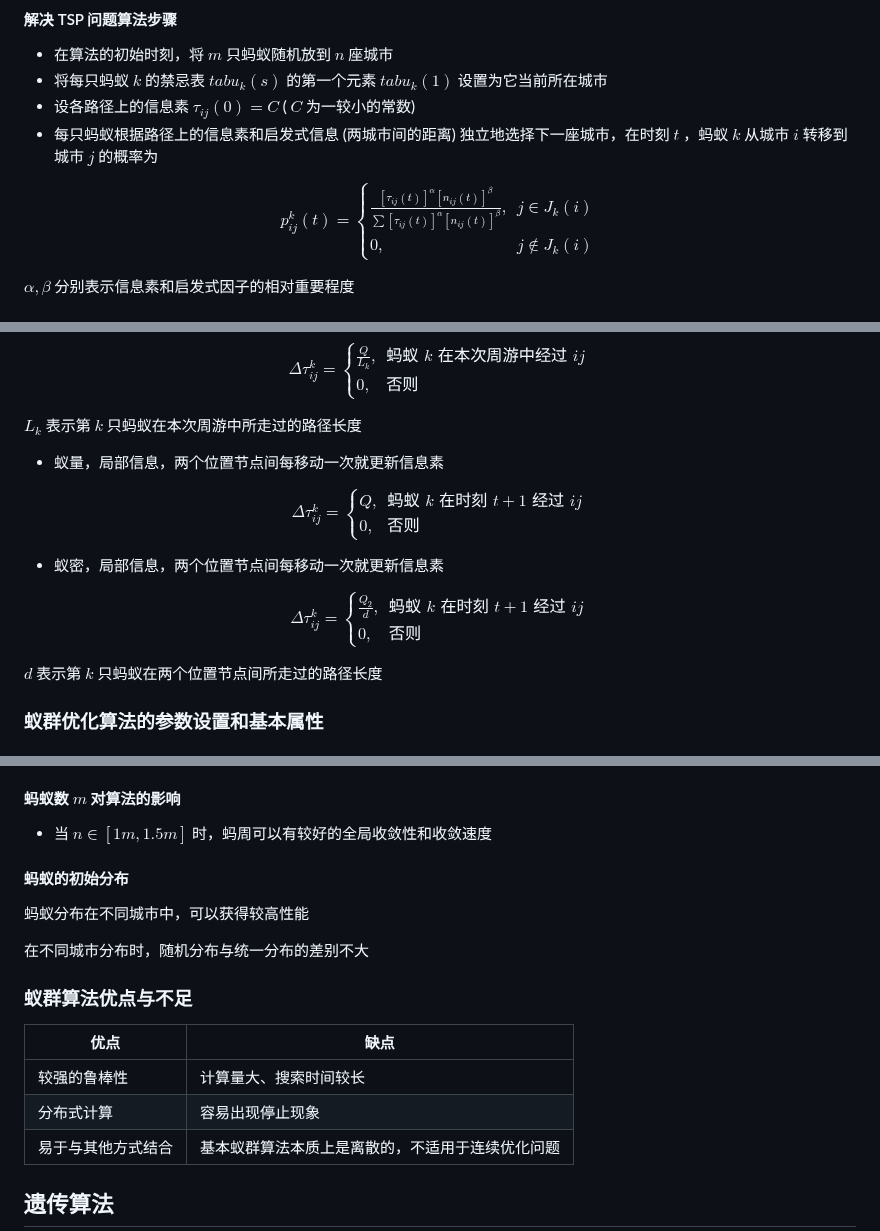
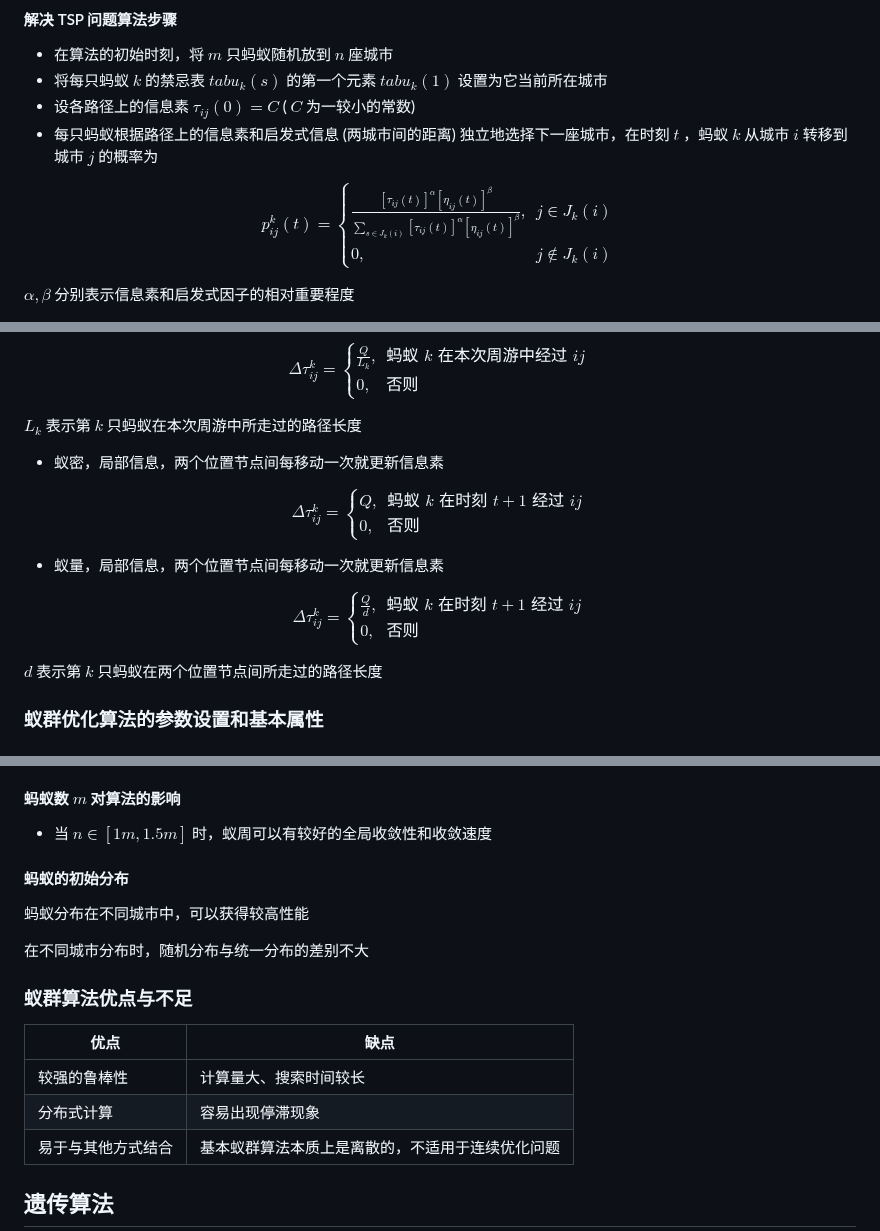
Before and after one commit to chai-mi/note, a Markdown page: 人工智能基础与应用/5.智能搜索技术.md, 3 parts joined by grey strips. GitHub-like rendering.

Commit message:
update: 5.智能搜索技术

```diff
--- a/人工智能基础与应用/5.智能搜索技术.md
+++ b/人工智能基础与应用/5.智能搜索技术.md
@@ -368,7 +368,7 @@ $$
 $$
 p_{ij}^k(t)=
 \begin{cases}
-\frac{[\tau_{ij}(t)]^\alpha[n_{ij}(t)]^\beta}{\sum[\tau_{ij}(t)]^\alpha[n_{ij}(t)]^\beta}, & j\in J_k(i) \\
+\frac{[\tau_{ij}(t)]^\alpha[\eta_{ij}(t)]^\beta}{\sum\limits_{s\in J_k(i)}[\tau_{ij}(t)]^\alpha[\eta_{ij}(t)]^\beta}, & j\in J_k(i) \\
 0, & j\notin J_k(i)
 \end{cases}
 $$
@@ -420,7 +421,7 @@ $$
 
 $L_k$ 表示第 $k$ 只蚂蚁在本次周游中所走过的路径长度
 
-- 蚁量，局部信息，两个位置节点间每移动一次就更新信息素
+- 蚁密，局部信息，两个位置节点间每移动一次就更新信息素
 
 $$
 \Delta \tau_{ij}^k =
@@ -430,12 +431,12 @@ Q, & \text{蚂蚁 } k \text{ 在时刻 } t+1 \text{ 经过 } ij \\
 \end{cases}
 $$
 
-- 蚁密，局部信息，两个位置节点间每移动一次就更新信息素
+- 蚁量，局部信息，两个位置节点间每移动一次就更新信息素
 
 $$
 \Delta \tau_{ij}^k =
 \begin{cases}
-\frac{Q_{2}}{d}, & \text{蚂蚁 } k \text{ 在时刻 } t + 1 \text{ 经过 } ij \\
+\frac{Q}{d}, & \text{蚂蚁 } k \text{ 在时刻 } t + 1 \text{ 经过 } ij \\
 0, & \text{否则}
 \end{cases}
 $$
@@ -455,7 +456,7 @@ $d$ 表示第 $k$ 只蚂蚁在两个位置节点间所走过的路径长度
 
 #### 蚂蚁数 $m$ 对算法的影响
 
-- 当 $n \in [1m,1.5m]$ 时，蚂周可以有较好的全局收敛性和收敛速度
+- 当 $n \in [1m,1.5m]$ 时，蚁周可以有较好的全局收敛性和收敛速度
 
 #### 蚂蚁的初始分布
 
@@ -468,7 +469,7 @@ $d$ 表示第 $k$ 只蚂蚁在两个位置节点间所走过的路径长度
 | 优点               | 缺点                                             |
 | ------------------ | ------------------------------------------------ |
 | 较强的鲁棒性       | 计算量大、搜索时间较长                           |
-| 分布式计算         | 容易出现停止现象                                 |
+| 分布式计算         | 容易出现停滞现象                                 |
 | 易于与其他方式结合 | 基本蚁群算法本质上是离散的，不适用于连续优化问题 |
 
 ## 遗传算法
```
Also changed, not shown: other parts of 人工智能基础与应用/5.智能搜索技术.md (+1 -0 lines).
